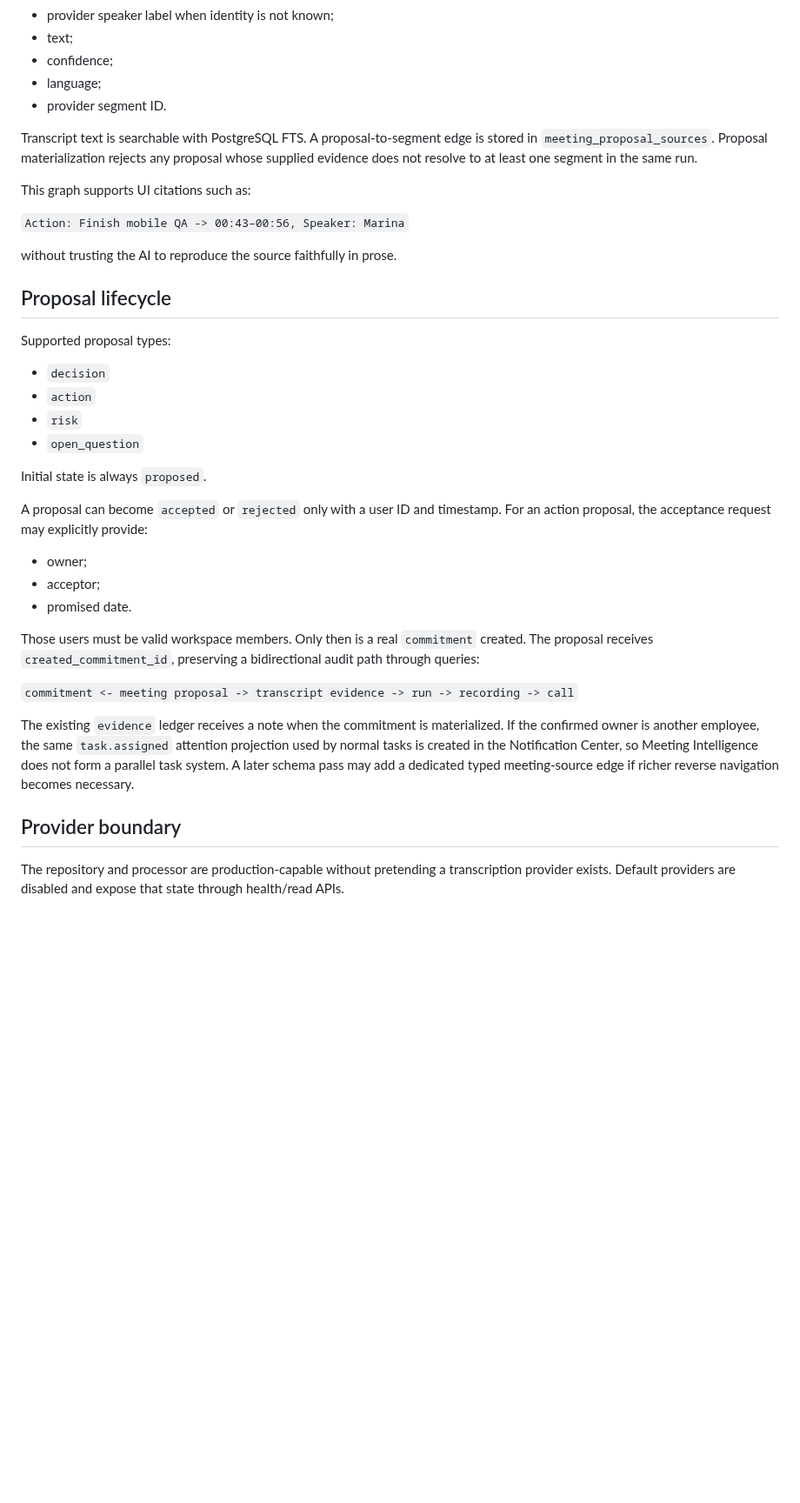
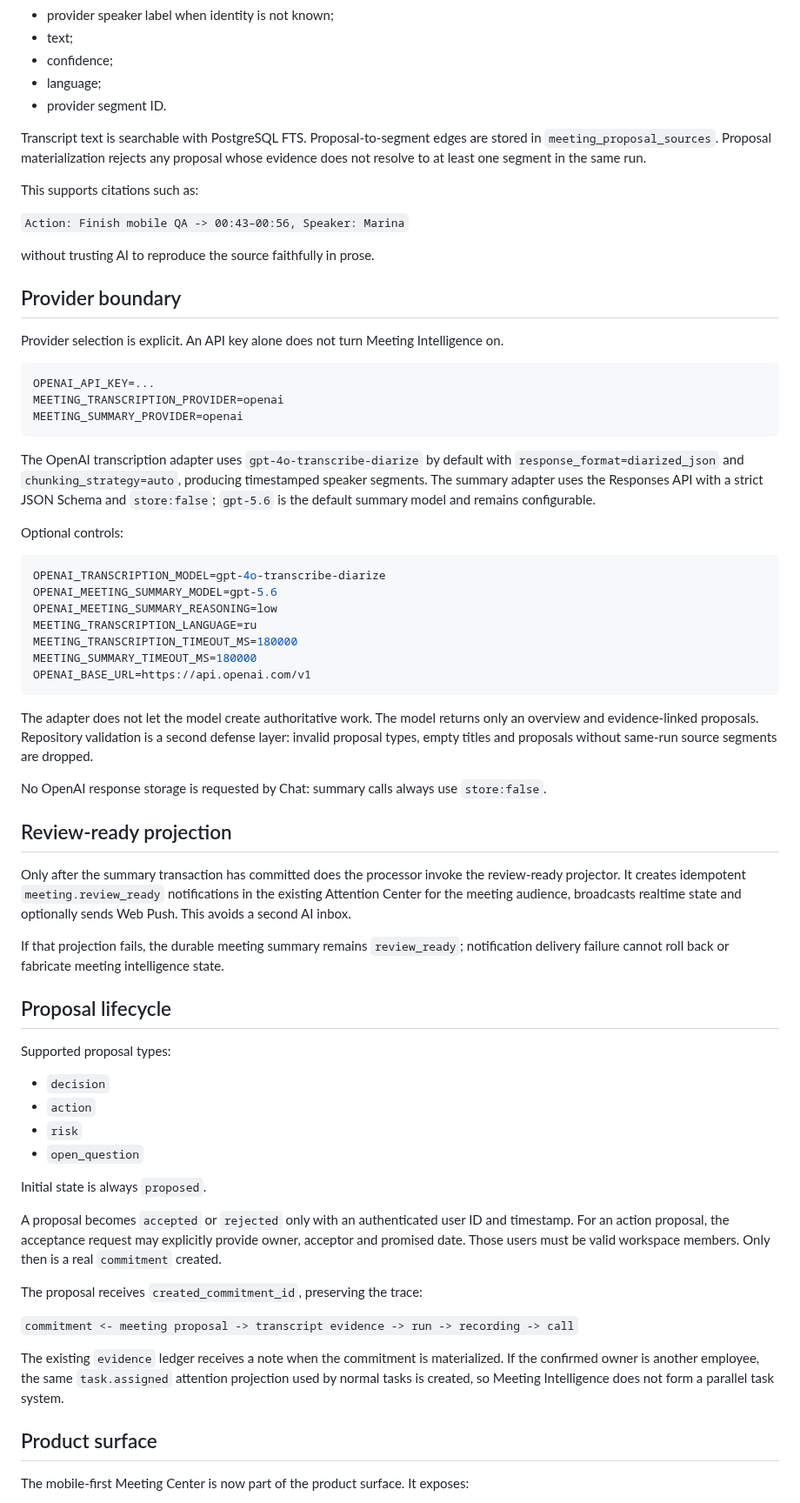
Before and after one commit to PetrFedin/chat, a Markdown page: docs/MEETING_INTELLIGENCE.md, the part around one of its changes. Shown at 87% size. Drawn GitHub-style; blank space fills up the shorter version.

````diff
--- a/docs/MEETING_INTELLIGENCE.md
+++ b/docs/MEETING_INTELLIGENCE.md
@@ -77,13 +93,47 @@ This reuses Chat's existing outbox rather than inventing another delivery mechan
 - language;
 - provider segment ID.
 
-Transcript text is searchable with PostgreSQL FTS. A proposal-to-segment edge is stored in `meeting_proposal_sources`. Proposal materialization rejects any proposal whose supplied evidence does not resolve to at least one segment in the same run.
+Transcript text is searchable with PostgreSQL FTS. Proposal-to-segment edges are stored in `meeting_proposal_sources`. Proposal materialization rejects any proposal whose evidence does not resolve to at least one segment in the same run.
 
-This graph supports UI citations such as:
+This supports citations such as:
 
 `Action: Finish mobile QA -> 00:43–00:56, Speaker: Marina`
 
-without trusting the AI to reproduce the source faithfully in prose.
+without trusting AI to reproduce the source faithfully in prose.
+
+## Provider boundary
+
+Provider selection is explicit. An API key alone does not turn Meeting Intelligence on.
+
+```bash
+OPENAI_API_KEY=...
+MEETING_TRANSCRIPTION_PROVIDER=openai
+MEETING_SUMMARY_PROVIDER=openai
+```
+
+The OpenAI transcription adapter uses `gpt-4o-transcribe-diarize` by default with `response_format=diarized_json` and `chunking_strategy=auto`, producing timestamped speaker segments. The summary adapter uses the Responses API with a strict JSON Schema and `store:false`; `gpt-5.6` is the default summary model and remains configurable.
+
+Optional controls:
+
+```bash
+OPENAI_TRANSCRIPTION_MODEL=gpt-4o-transcribe-diarize
+OPENAI_MEETING_SUMMARY_MODEL=gpt-5.6
+OPENAI_MEETING_SUMMARY_REASONING=low
+MEETING_TRANSCRIPTION_LANGUAGE=ru
+MEETING_TRANSCRIPTION_TIMEOUT_MS=180000
+MEETING_SUMMARY_TIMEOUT_MS=180000
+OPENAI_BASE_URL=https://api.openai.com/v1
+```
+
+The adapter does not let the model create authoritative work. The model returns only an overview and evidence-linked proposals. Repository validation is a second defense layer: invalid proposal types, empty titles and proposals without same-run source segments are dropped.
+
+No OpenAI response storage is requested by Chat: summary calls always use `store:false`.
+
+## Review-ready projection
+
+Only after the summary transaction has committed does the processor invoke the review-ready projector. It creates idempotent `meeting.review_ready` notifications in the existing Attention Center for the meeting audience, broadcasts realtime state and optionally sends Web Push. This avoids a second AI inbox.
+
+If that projection fails, the durable meeting summary remains `review_ready`; notification delivery failure cannot roll back or fabricate meeting intelligence state.
 
 ## Proposal lifecycle
 
@@ -96,19 +146,15 @@ Supported proposal types:
 
 Initial state is always `proposed`.
 
-A proposal can become `accepted` or `rejected` only with a user ID and timestamp. For an action proposal, the acceptance request may explicitly provide:
+A proposal becomes `accepted` or `rejected` only with an authenticated user ID and timestamp. For an action proposal, the acceptance request may explicitly provide owner, acceptor and promised date. Those users must be valid workspace members. Only then is a real `commitment` created.
 
-- owner;
-- acceptor;
-- promised date.
-
-Those users must be valid workspace members. Only then is a real `commitment` created. The proposal receives `created_commitment_id`, preserving a bidirectional audit path through queries:
+The proposal receives `created_commitment_id`, preserving the trace:
 
 `commitment <- meeting proposal -> transcript evidence -> run -> recording -> call`
 
-The existing `evidence` ledger receives a note when the commitment is materialized. If the confirmed owner is another employee, the same `task.assigned` attention projection used by normal tasks is created in the Notification Center, so Meeting Intelligence does not form a parallel task system. A later schema pass may add a dedicated typed meeting-source edge if richer reverse navigation becomes necessary.
+The existing `evidence` ledger receives a note when the commitment is materialized. If the confirmed owner is another employee, the same `task.assigned` attention projection used by normal tasks is created, so Meeting Intelligence does not form a parallel task system.
 
-## Provider boundary
+## Product surface
 
-The repository and processor are production-capable without pretending a transcription provider exists. Default providers are disabled and expose that state through health/read APIs.
+The mobile-first Meeting Center is now part of the product surface. It exposes:
 
````
Also changed, not shown: other parts of docs/MEETING_INTELLIGENCE.md (+52 -43 lines).
